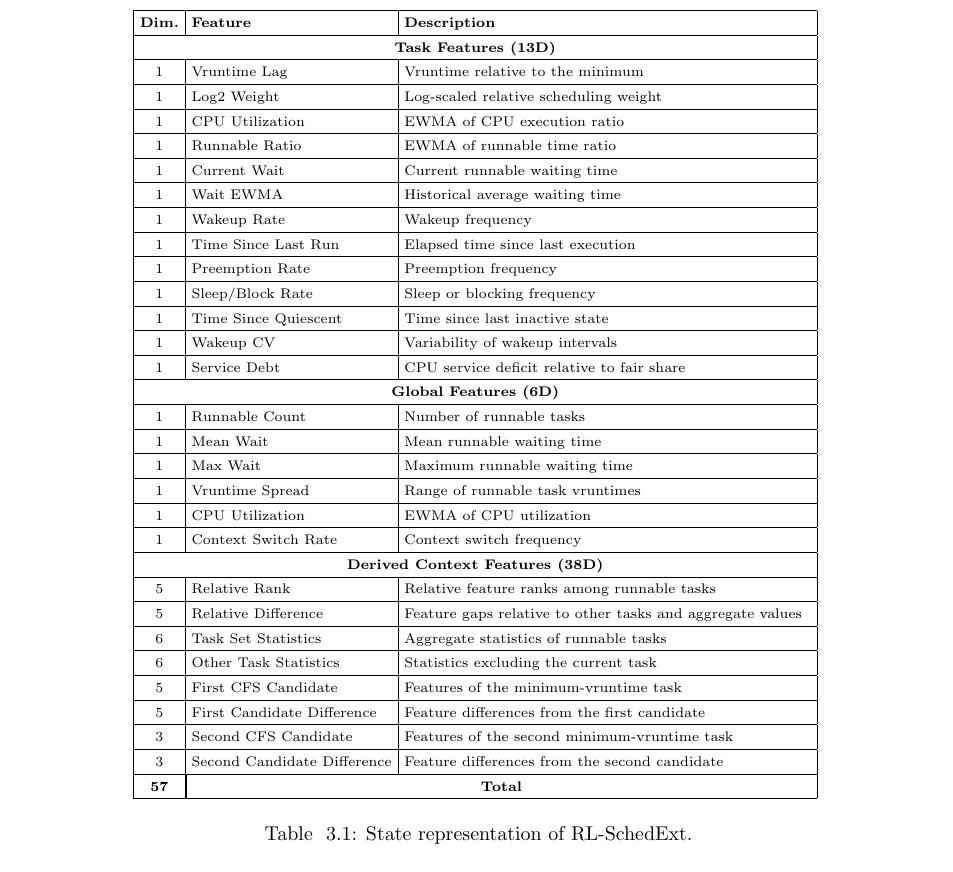
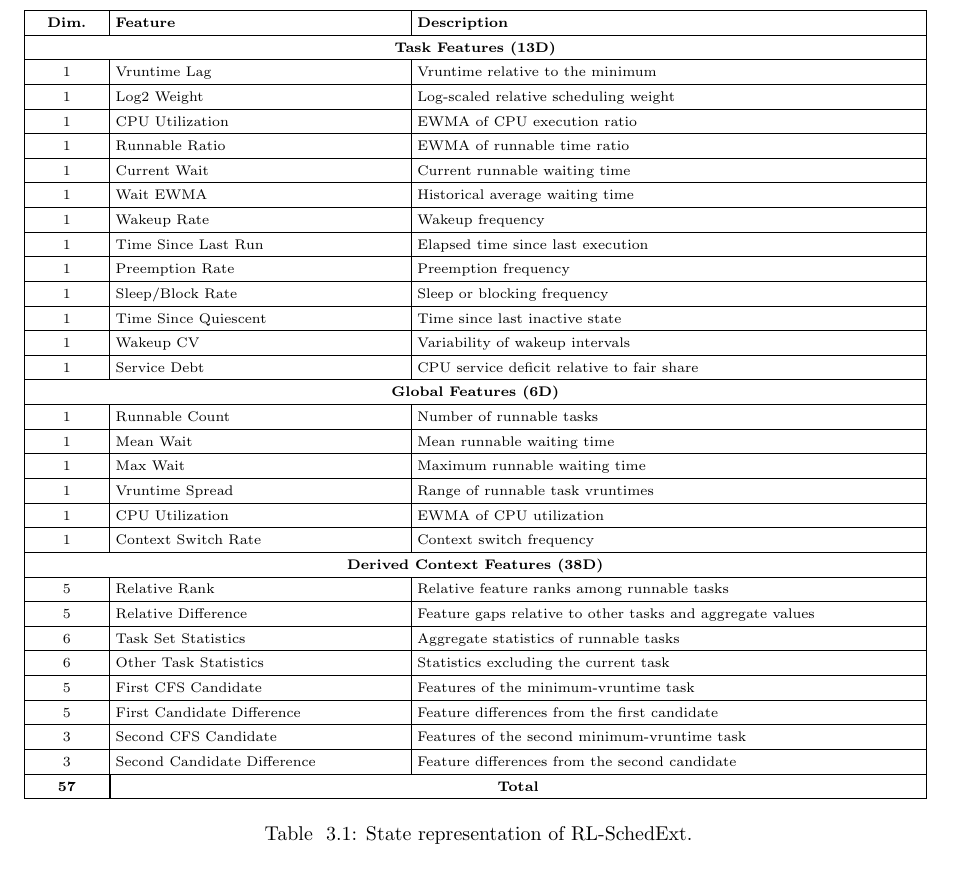
Before and after one commit to ljw950106-commits/overleaf_degree, a LaTeX thesis (main.tex, which reads system_design.tex): part of page 19 of 32, cut so that both start at the same text. Compiled offline with pdfLaTeX.

Commit message:
Expand thesis Table 3.1 to full text width

```diff
--- a/system_design.tex
+++ b/system_design.tex
@@ -198,7 +198,7 @@ Table~\ref{tab:state_features}는 각 Base Feature의
     \scriptsize
     \setlength{\tabcolsep}{3pt}
     \renewcommand{\arraystretch}{1.15}
-    \begin{tabular}{|c|l|p{0.45\columnwidth}|}
+    \begin{tabularx}{\linewidth}{|>{\centering\arraybackslash}p{0.08\linewidth}|>{\raggedright\arraybackslash}p{0.32\linewidth}|>{\raggedright\arraybackslash}X|}
         \hline
         \textbf{Dim.} & \textbf{Feature} & \textbf{Description} \\ \hline
         \multicolumn{3}{|c|}{\textbf{Task Features (13D)}} \\ \hline
```
Also changed, not shown: system_design.tex (2 more changed lines).
